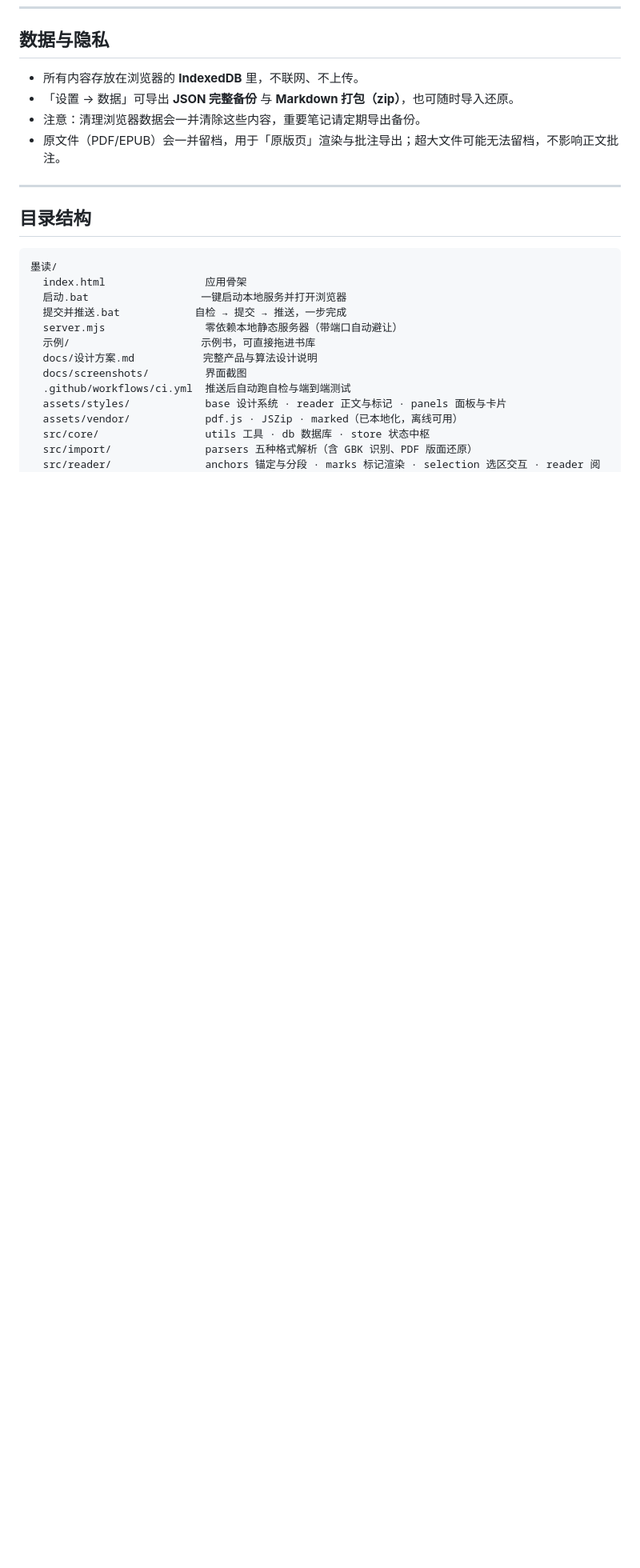
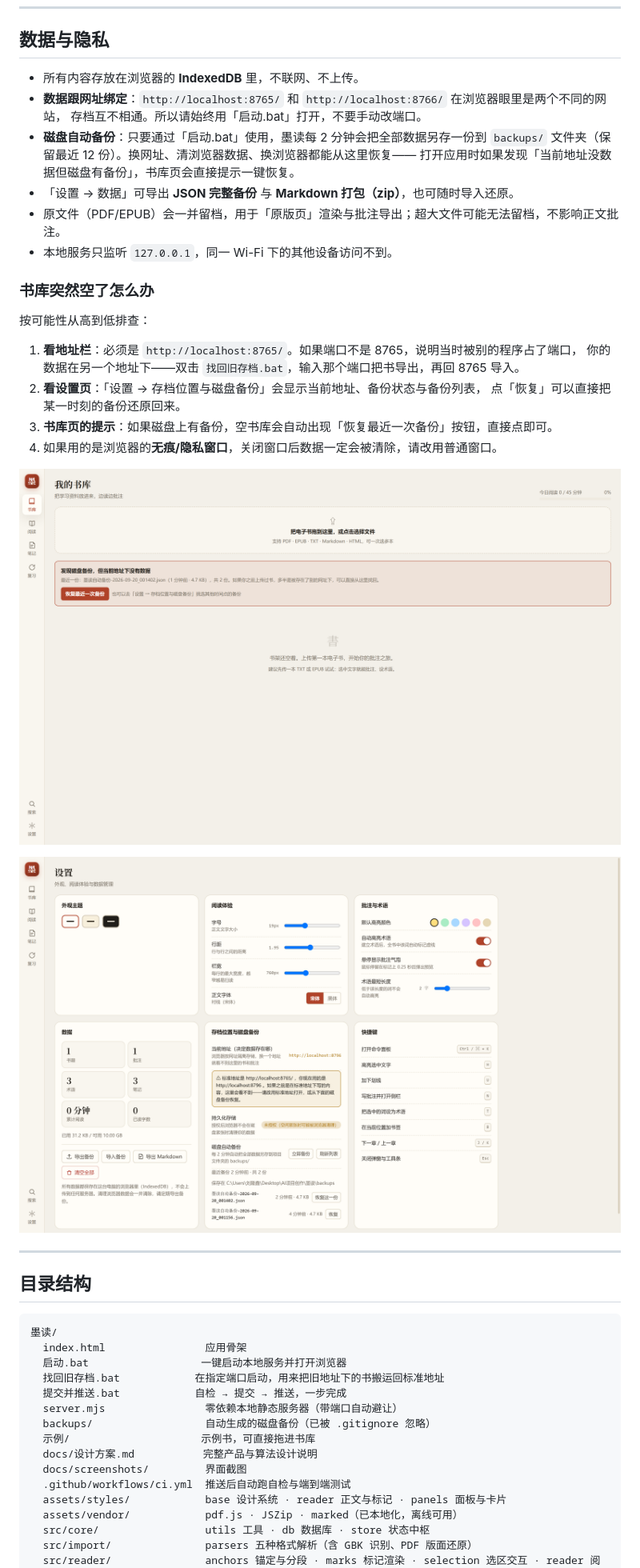
Before and after one commit to liulongxin999-ctrl/inkmark, a Markdown page: README.md, the part around one of its changes. Shown at 80% size. Rendered like a GitHub page; pictures changed too: docs/screenshots/10-存档位置与磁盘备份.png (added), docs/screenshots/11-一键恢复备份.png (added); blank space fills up the shorter version.

```diff
--- a/README.md
+++ b/README.md
@@ -43,9 +43,29 @@
 ## 数据与隐私
 
 - 所有内容存放在浏览器的 **IndexedDB** 里，不联网、不上传。
+- **数据跟网址绑定**：`http://localhost:8765/` 和 `http://localhost:8766/` 在浏览器眼里是两个不同的网站，
+  存档互不相通。所以请始终用「启动.bat」打开，不要手动改端口。
+- **磁盘自动备份**：只要通过「启动.bat」使用，墨读每 2 分钟会把全部数据另存一份到
+  `backups/` 文件夹（保留最近 12 份）。换网址、清浏览器数据、换浏览器都能从这里恢复——
+  打开应用时如果发现「当前地址没数据但磁盘有备份」，书库页会直接提示一键恢复。
 - 「设置 → 数据」可导出 **JSON 完整备份** 与 **Markdown 打包（zip）**，也可随时导入还原。
-- 注意：清理浏览器数据会一并清除这些内容，重要笔记请定期导出备份。
 - 原文件（PDF/EPUB）会一并留档，用于「原版页」渲染与批注导出；超大文件可能无法留档，不影响正文批注。
+- 本地服务只监听 `127.0.0.1`，同一 Wi-Fi 下的其他设备访问不到。
+
+### 书库突然空了怎么办
+
+按可能性从高到低排查：
+
+1. **看地址栏**：必须是 `http://localhost:8765/`。如果端口不是 8765，说明当时被别的程序占了端口，
+   你的数据在另一个地址下——双击 `找回旧存档.bat`，输入那个端口把书导出，再回 8765 导入。
+2. **看设置页**：「设置 → 存档位置与磁盘备份」会显示当前地址、备份状态与备份列表，
+   点「恢复」可以直接把某一时刻的备份还原回来。
+3. **书库页的提示**：如果磁盘上有备份，空书库会自动出现「恢复最近一次备份」按钮，直接点即可。
+4. 如果用的是浏览器的**无痕/隐私窗口**，关闭窗口后数据一定会被清除，请改用普通窗口。
+
+![一键恢复备份](docs/screenshots/11-一键恢复备份.png)
+
+![存档位置与磁盘备份](docs/screenshots/10-存档位置与磁盘备份.png)
 
 ---
 
@@ -55,8 +75,10 @@
 墨读/
   index.html                应用骨架
   启动.bat                  一键启动本地服务并打开浏览器
+  找回旧存档.bat            在指定端口启动，用来把旧地址下的书搬运回标准地址
   提交并推送.bat            自检 → 提交 → 推送，一步完成
   server.mjs                零依赖本地静态服务器（带端口自动避让）
+  backups/                  自动生成的磁盘备份（已被 .gitignore 忽略）
   示例/                     示例书，可直接拖进书库
   docs/设计方案.md           完整产品与算法设计说明
   docs/screenshots/         界面截图
```
Also changed, not shown: other parts of README.md (+3 -0 lines), 15 other files.
